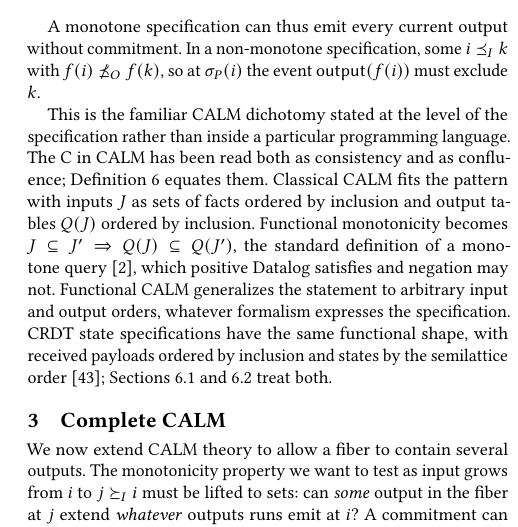
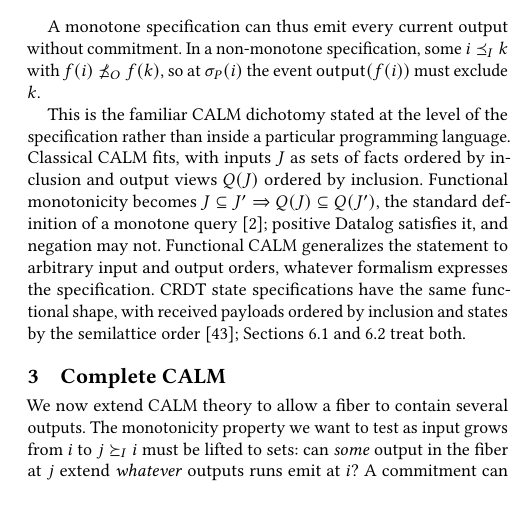
Before and after one commit to jhellerstein/coord-criterion, a LaTeX document (cidr.tex): part of one column of page 5 of 14, cut so that both start at the same text, the shorter picture padded with empty space. Compiled offline with pdfLaTeX.

Commit message:
more polish

```diff
--- a/cidr.tex
+++ b/cidr.tex
@@ -733,13 +733,12 @@ $f(i)\not\OutputOrd f(k)$, so at $\sigma_P(i)$ the event $\mathsf{output}(f(i))$
 must exclude $k$.
 
 This is the familiar CALM dichotomy stated at the level of the specification
-rather than inside a particular programming language.  The C in CALM has been read
-both as consistency and as confluence; Definition~\ref{def:consistency} equates them.
-Classical CALM fits the pattern with inputs $J$ as sets of facts ordered by
-inclusion and output tables $Q(J)$ ordered by inclusion.  Functional
+rather than inside a particular programming language.
+Classical CALM fits, with inputs $J$ as sets of facts ordered by
+inclusion and output views $Q(J)$ ordered by inclusion.  Functional
 monotonicity becomes $J\subseteq J'\Rightarrow Q(J)\subseteq Q(J')$,
-the standard definition of a monotone query~\cite{abiteboul1995foundations},
-which positive Datalog satisfies and negation may not.  Functional CALM
+the standard definition of a monotone query~\cite{abiteboul1995foundations};
+positive Datalog satisfies it, and negation may not.  Functional CALM
 generalizes the statement to arbitrary input and
 output orders, whatever formalism expresses the specification.  CRDT state specifications have the same functional shape,
 with received payloads ordered by inclusion and states by the semilattice
```
